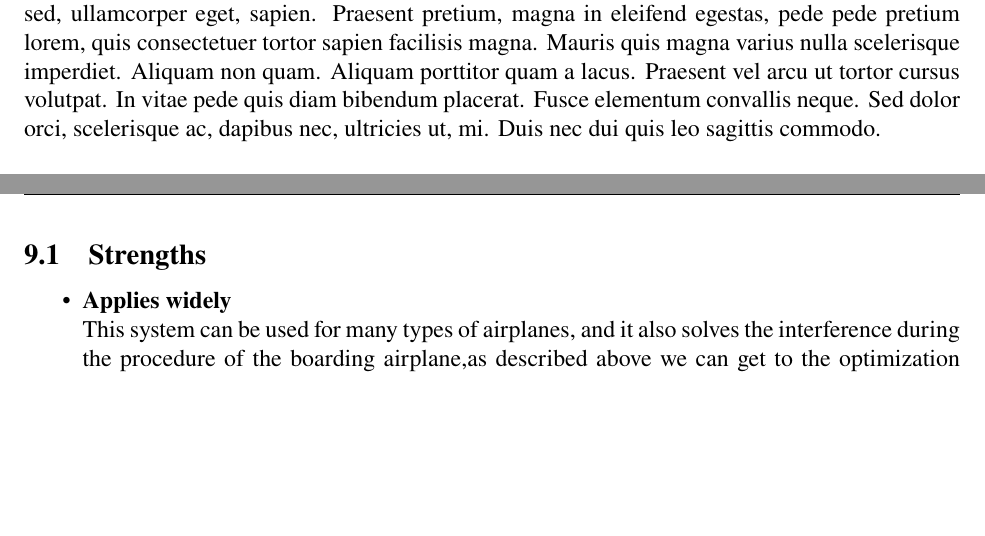
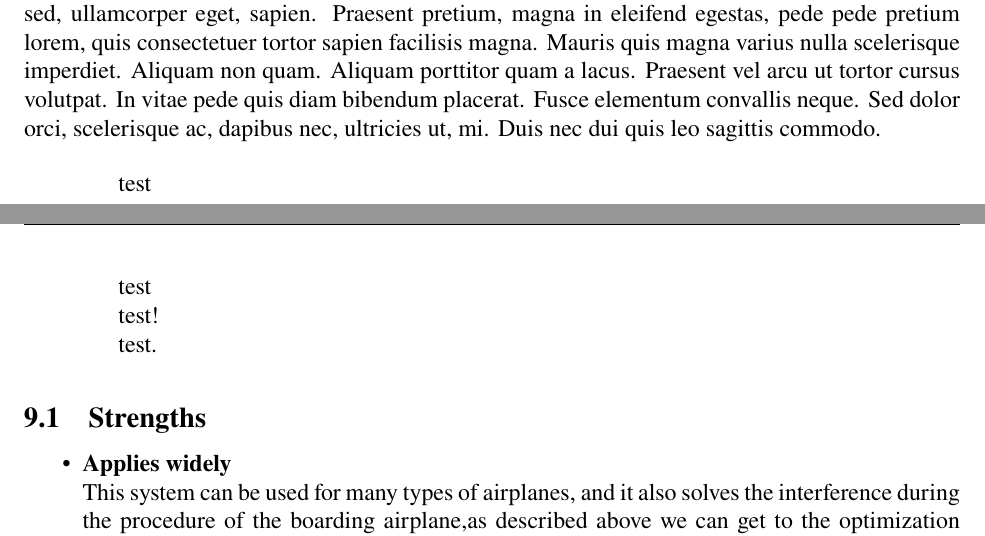
Before and after one commit to UtoKing/MCM2021, a LaTeX thesis (MCM2021.tex): two parts of pages 7 and 8 of 10, joined at a grey line, cut so that both start at the same text, the shorter picture padded with empty space. Compiled offline with pdfLaTeX.

Commit message:
v0.2 test

```diff
--- a/MCM2021.tex
+++ b/MCM2021.tex
@@ -146,6 +146,16 @@ a^2 \label{aa}
 \section{Strengths and weaknesses}
 \lipsum[12]
 
+\begin{quotation}
+  test
+
+  test
+
+  test!
+
+  test.
+\end{quotation}
+
 \subsection{Strengths}
 \begin{itemize}
 \item \textbf{Applies widely}\\
```
Also changed, not shown: MCM2021.pdf, 1 other file.
